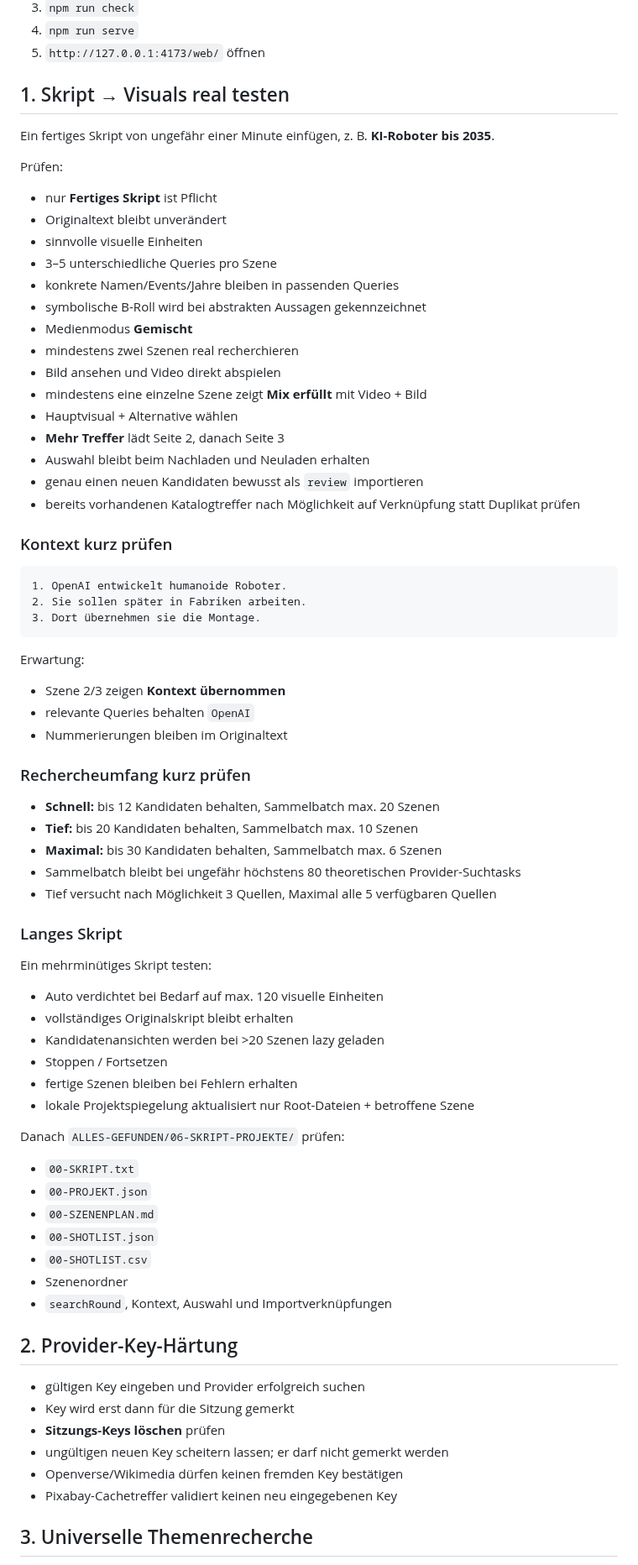
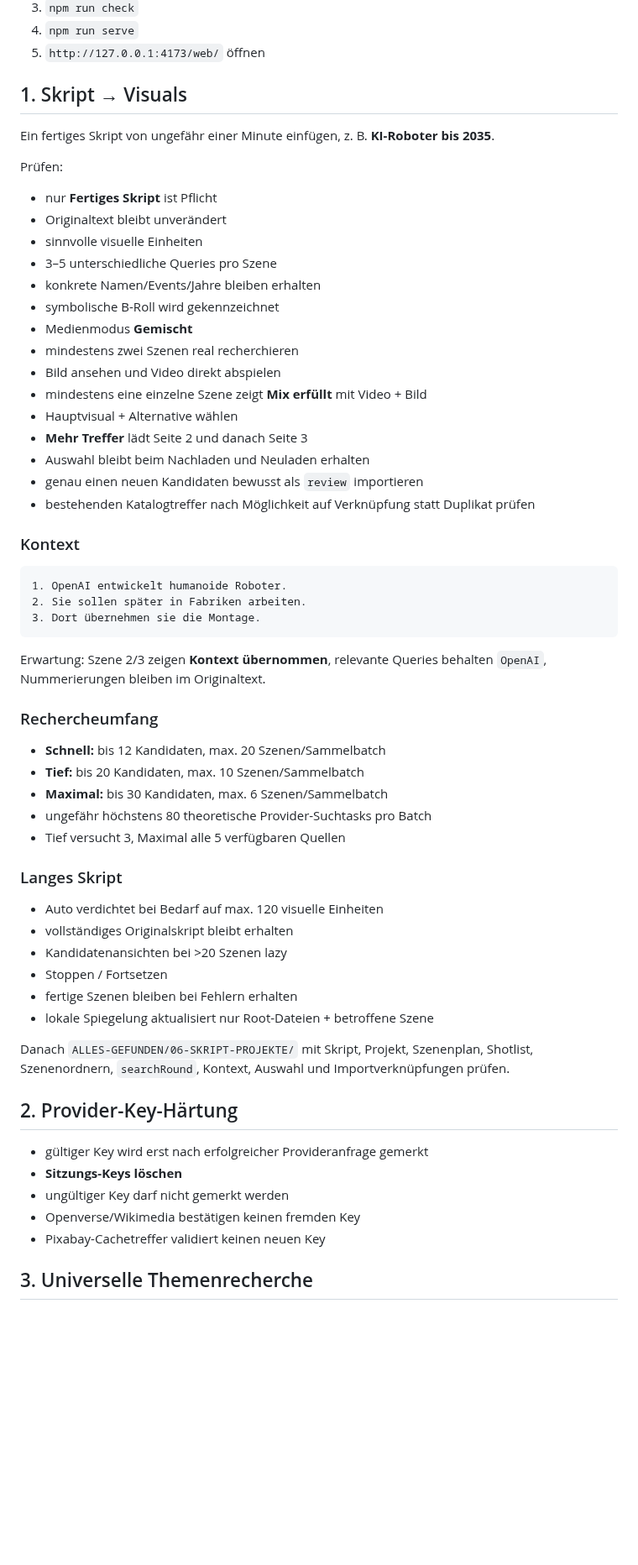
Before and after one commit to memetreza34-ux/Visual-Asset-Hub, a Markdown page: docs/REAL-TEST-QUICKSTART.md, the part around one of its changes. Shown at 84% size. Rendered like a GitHub page; blank space fills up the shorter version.

Commit message:
Finalize script visual real test quickstart

````diff
--- a/docs/REAL-TEST-QUICKSTART.md
+++ b/docs/REAL-TEST-QUICKSTART.md
@@ -12,7 +12,7 @@ Dieser Ablauf wird erst beim späteren vollständigen lokalen Endtest verwendet.
 4. `npm run serve`
 5. `http://127.0.0.1:4173/web/` öffnen
 
-## 1. Skript → Visuals real testen
+## 1. Skript → Visuals
 
 Ein fertiges Skript von ungefähr einer Minute einfügen, z. B. **KI-Roboter bis 2035**.
 
@@ -22,19 +22,19 @@ Prüfen:
 - Originaltext bleibt unverändert
 - sinnvolle visuelle Einheiten
 - 3–5 unterschiedliche Queries pro Szene
-- konkrete Namen/Events/Jahre bleiben in passenden Queries
-- symbolische B-Roll wird bei abstrakten Aussagen gekennzeichnet
+- konkrete Namen/Events/Jahre bleiben erhalten
+- symbolische B-Roll wird gekennzeichnet
 - Medienmodus **Gemischt**
 - mindestens zwei Szenen real recherchieren
 - Bild ansehen und Video direkt abspielen
 - mindestens eine einzelne Szene zeigt **Mix erfüllt** mit Video + Bild
 - Hauptvisual + Alternative wählen
-- **Mehr Treffer** lädt Seite 2, danach Seite 3
+- **Mehr Treffer** lädt Seite 2 und danach Seite 3
 - Auswahl bleibt beim Nachladen und Neuladen erhalten
 - genau einen neuen Kandidaten bewusst als `review` importieren
-- bereits vorhandenen Katalogtreffer nach Möglichkeit auf Verknüpfung statt Duplikat prüfen
+- bestehenden Katalogtreffer nach Möglichkeit auf Verknüpfung statt Duplikat prüfen
 
-### Kontext kurz prüfen
+### Kontext
 
 ```text
 1. OpenAI entwickelt humanoide Roboter.
@@ -42,49 +42,34 @@ Prüfen:
 3. Dort übernehmen sie die Montage.
 ```
 
-Erwartung:
+Erwartung: Szene 2/3 zeigen **Kontext übernommen**, relevante Queries behalten `OpenAI`, Nummerierungen bleiben im Originaltext.
 
-- Szene 2/3 zeigen **Kontext übernommen**
-- relevante Queries behalten `OpenAI`
-- Nummerierungen bleiben im Originaltext
+### Rechercheumfang
 
-### Rechercheumfang kurz prüfen
-
-- **Schnell:** bis 12 Kandidaten behalten, Sammelbatch max. 20 Szenen
-- **Tief:** bis 20 Kandidaten behalten, Sammelbatch max. 10 Szenen
-- **Maximal:** bis 30 Kandidaten behalten, Sammelbatch max. 6 Szenen
-- Sammelbatch bleibt bei ungefähr höchstens 80 theoretischen Provider-Suchtasks
-- Tief versucht nach Möglichkeit 3 Quellen, Maximal alle 5 verfügbaren Quellen
+- **Schnell:** bis 12 Kandidaten, max. 20 Szenen/Sammelbatch
+- **Tief:** bis 20 Kandidaten, max. 10 Szenen/Sammelbatch
+- **Maximal:** bis 30 Kandidaten, max. 6 Szenen/Sammelbatch
+- ungefähr höchstens 80 theoretische Provider-Suchtasks pro Batch
+- Tief versucht 3, Maximal alle 5 verfügbaren Quellen
 
 ### Langes Skript
 
-Ein mehrminütiges Skript testen:
-
 - Auto verdichtet bei Bedarf auf max. 120 visuelle Einheiten
 - vollständiges Originalskript bleibt erhalten
-- Kandidatenansichten werden bei >20 Szenen lazy geladen
+- Kandidatenansichten bei >20 Szenen lazy
 - Stoppen / Fortsetzen
 - fertige Szenen bleiben bei Fehlern erhalten
-- lokale Projektspiegelung aktualisiert nur Root-Dateien + betroffene Szene
+- lokale Spiegelung aktualisiert nur Root-Dateien + betroffene Szene
 
-Danach `ALLES-GEFUNDEN/06-SKRIPT-PROJEKTE/` prüfen:
-
-- `00-SKRIPT.txt`
-- `00-PROJEKT.json`
-- `00-SZENENPLAN.md`
-- `00-SHOTLIST.json`
-- `00-SHOTLIST.csv`
-- Szenenordner
-- `searchRound`, Kontext, Auswahl und Importverknüpfungen
+Danach `ALLES-GEFUNDEN/06-SKRIPT-PROJEKTE/` mit Skript, Projekt, Szenenplan, Shotlist, Szenenordnern, `searchRound`, Kontext, Auswahl und Importverknüpfungen prüfen.
 
 ## 2. Provider-Key-Härtung
 
-- gültigen Key eingeben und Provider erfolgreich suchen
-- Key wird erst dann für die Sitzung gemerkt
-- **Sitzungs-Keys löschen** prüfen
-- ungültigen neuen Key scheitern lassen; er darf nicht gemerkt werden
-- Openverse/Wikimedia dürfen keinen fremden Key bestätigen
-- Pixabay-Cachetreffer validiert keinen neu eingegebenen Key
+- gültiger Key wird erst nach erfolgreicher Provideranfrage gemerkt
+- **Sitzungs-Keys löschen**
+- ungültiger Key darf nicht gemerkt werden
+- Openverse/Wikimedia bestätigen keinen fremden Key
+- Pixabay-Cachetreffer validiert keinen neuen Key
 
 ## 3. Universelle Themenrecherche
 
````
Also changed, not shown: other parts of docs/REAL-TEST-QUICKSTART.md (+8 -30 lines).
